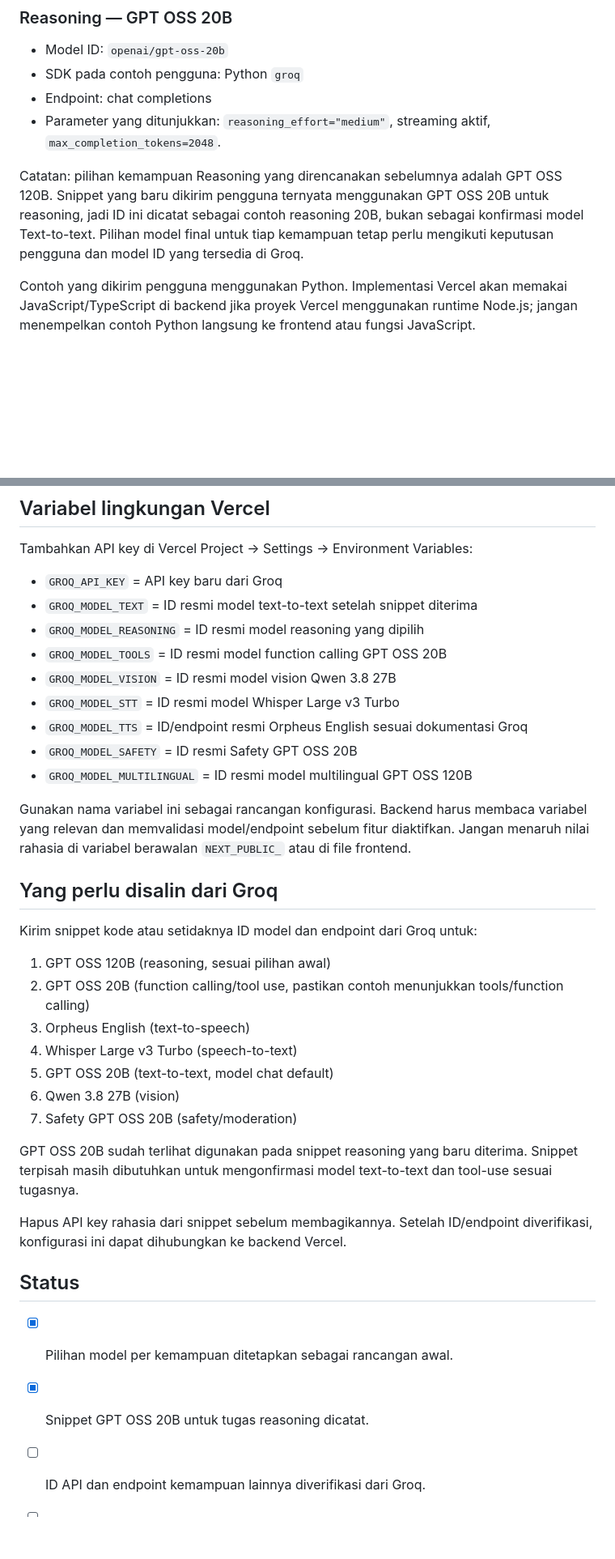
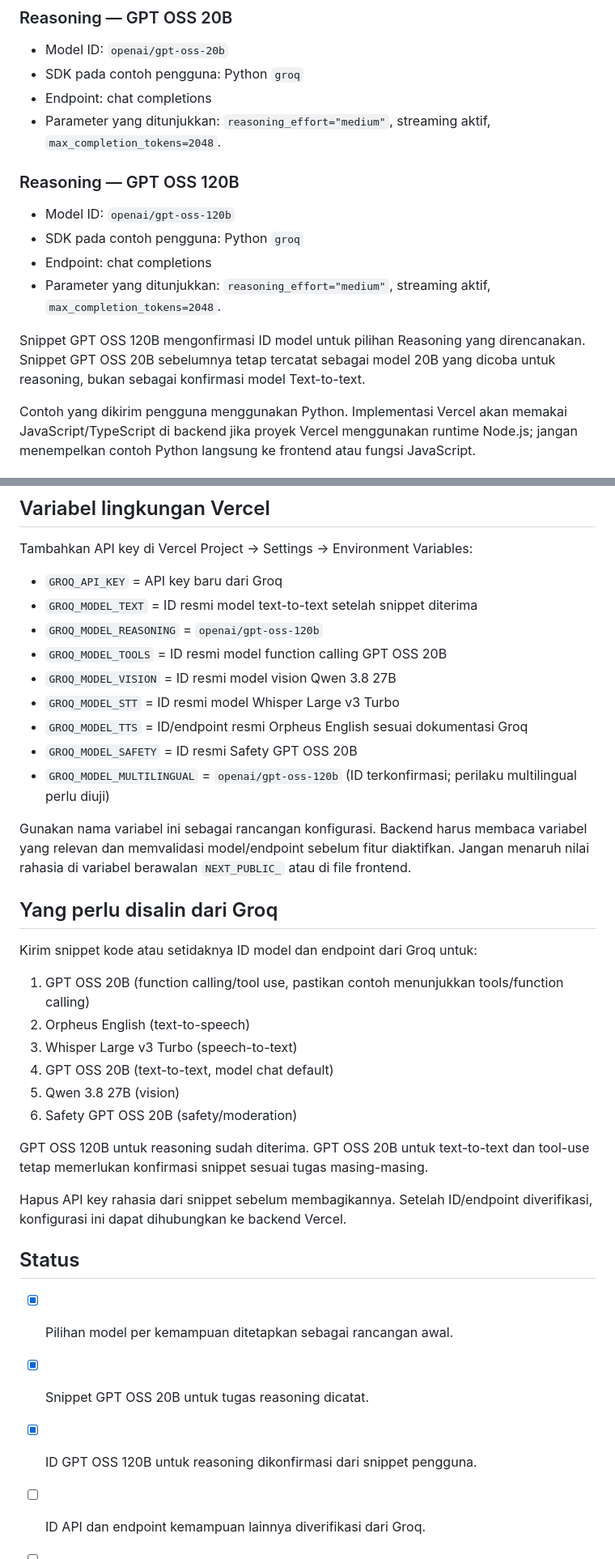
Before and after one commit to chocoanakbaik/AIKEPRIBADIAN, a Markdown page: docs/GROQ-MODEL-SETUP.md, 2 parts joined by grey strips. Shown at 81% size. Rendered like a GitHub page; blank space fills up the shorter version.

Commit message:
Confirm Groq GPT OSS 120B reasoning model

```diff
--- a/docs/GROQ-MODEL-SETUP.md
+++ b/docs/GROQ-MODEL-SETUP.md
@@ -24,7 +24,14 @@ Dokumen ini menjadi daftar konfigurasi model untuk migrasi Choco AI ke Vercel. J
 - Endpoint: chat completions
 - Parameter yang ditunjukkan: `reasoning_effort="medium"`, streaming aktif, `max_completion_tokens=2048`.
 
-Catatan: pilihan kemampuan Reasoning yang direncanakan sebelumnya adalah GPT OSS 120B. Snippet yang baru dikirim pengguna ternyata menggunakan GPT OSS 20B untuk reasoning, jadi ID ini dicatat sebagai contoh reasoning 20B, bukan sebagai konfirmasi model Text-to-text. Pilihan model final untuk tiap kemampuan tetap perlu mengikuti keputusan pengguna dan model ID yang tersedia di Groq.
+### Reasoning — GPT OSS 120B
+
+- Model ID: `openai/gpt-oss-120b`
+- SDK pada contoh pengguna: Python `groq`
+- Endpoint: chat completions
+- Parameter yang ditunjukkan: `reasoning_effort="medium"`, streaming aktif, `max_completion_tokens=2048`.
+
+Snippet GPT OSS 120B mengonfirmasi ID model untuk pilihan Reasoning yang direncanakan. Snippet GPT OSS 20B sebelumnya tetap tercatat sebagai model 20B yang dicoba untuk reasoning, bukan sebagai konfirmasi model Text-to-text.
 
 Contoh yang dikirim pengguna menggunakan Python. Implementasi Vercel akan memakai JavaScript/TypeScript di backend jika proyek Vercel menggunakan runtime Node.js; jangan menempelkan contoh Python langsung ke frontend atau fungsi JavaScript.
 
@@ -40,28 +47,27 @@ Tambahkan API key di Vercel Project → Settings → Environment Variables:
 
 - `GROQ_API_KEY` = API key baru dari Groq
 - `GROQ_MODEL_TEXT` = ID resmi model text-to-text setelah snippet diterima
-- `GROQ_MODEL_REASONING` = ID resmi model reasoning yang dipilih
+- `GROQ_MODEL_REASONING` = `openai/gpt-oss-120b`
 - `GROQ_MODEL_TOOLS` = ID resmi model function calling GPT OSS 20B
 - `GROQ_MODEL_VISION` = ID resmi model vision Qwen 3.8 27B
 - `GROQ_MODEL_STT` = ID resmi model Whisper Large v3 Turbo
 - `GROQ_MODEL_TTS` = ID/endpoint resmi Orpheus English sesuai dokumentasi Groq
 - `GROQ_MODEL_SAFETY` = ID resmi Safety GPT OSS 20B
-- `GROQ_MODEL_MULTILINGUAL` = ID resmi model multilingual GPT OSS 120B
+- `GROQ_MODEL_MULTILINGUAL` = `openai/gpt-oss-120b` (ID terkonfirmasi; perilaku multilingual perlu diuji)
 
 Gunakan nama variabel ini sebagai rancangan konfigurasi. Backend harus membaca variabel yang relevan dan memvalidasi model/endpoint sebelum fitur diaktifkan. Jangan menaruh nilai rahasia di variabel berawalan `NEXT_PUBLIC_` atau di file frontend.
 
 ## Yang perlu disalin dari Groq
 
 Kirim snippet kode atau setidaknya ID model dan endpoint dari Groq untuk:
-1. GPT OSS 120B (reasoning, sesuai pilihan awal)
-2. GPT OSS 20B (function calling/tool use, pastikan contoh menunjukkan tools/function calling)
-3. Orpheus English (text-to-speech)
-4. Whisper Large v3 Turbo (speech-to-text)
-5. GPT OSS 20B (text-to-text, model chat default)
-6. Qwen 3.8 27B (vision)
-7. Safety GPT OSS 20B (safety/moderation)
+1. GPT OSS 20B (function calling/tool use, pastikan contoh menunjukkan tools/function calling)
+2. Orpheus English (text-to-speech)
+3. Whisper Large v3 Turbo (speech-to-text)
+4. GPT OSS 20B (text-to-text, model chat default)
+5. Qwen 3.8 27B (vision)
+6. Safety GPT OSS 20B (safety/moderation)
 
-GPT OSS 20B sudah terlihat digunakan pada snippet reasoning yang baru diterima. Snippet terpisah masih dibutuhkan untuk mengonfirmasi model text-to-text dan tool-use sesuai tugasnya.
+GPT OSS 120B untuk reasoning sudah diterima. GPT OSS 20B untuk text-to-text dan tool-use tetap memerlukan konfirmasi snippet sesuai tugas masing-masing.
 
 Hapus API key rahasia dari snippet sebelum membagikannya. Setelah ID/endpoint diverifikasi, konfigurasi ini dapat dihubungkan ke backend Vercel.
 
@@ -69,6 +75,7 @@ Hapus API key rahasia dari snippet sebelum membagikannya. Setelah ID/endpoint di
 
 - [x] Pilihan model per kemampuan ditetapkan sebagai rancangan awal.
 - [x] Snippet GPT OSS 20B untuk tugas reasoning dicatat.
+- [x] ID GPT OSS 120B untuk reasoning dikonfirmasi dari snippet pengguna.
 - [ ] ID API dan endpoint kemampuan lainnya diverifikasi dari Groq.
 - [ ] Backend Vercel dibuat/diadaptasi.
 - [ ] Setiap kemampuan diuji menggunakan API key baru.
```
Also changed, not shown: other parts of docs/GROQ-MODEL-SETUP.md (+2 -2 lines).
